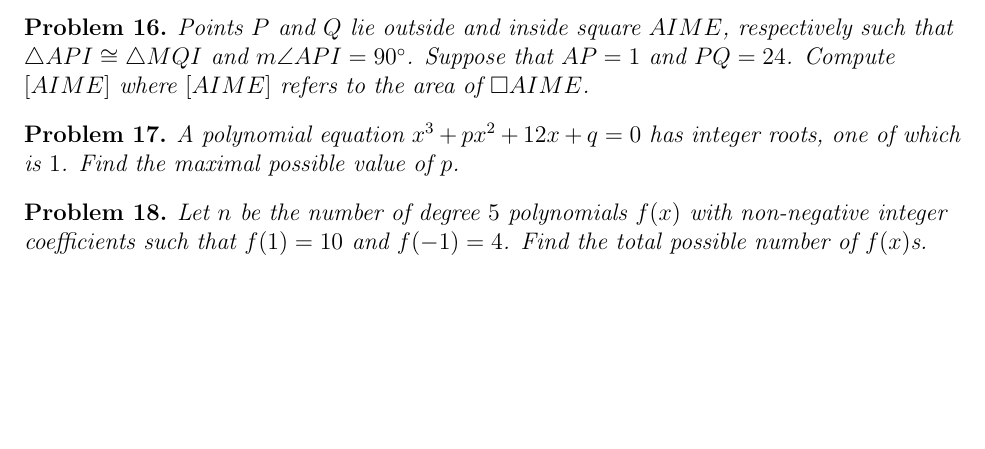
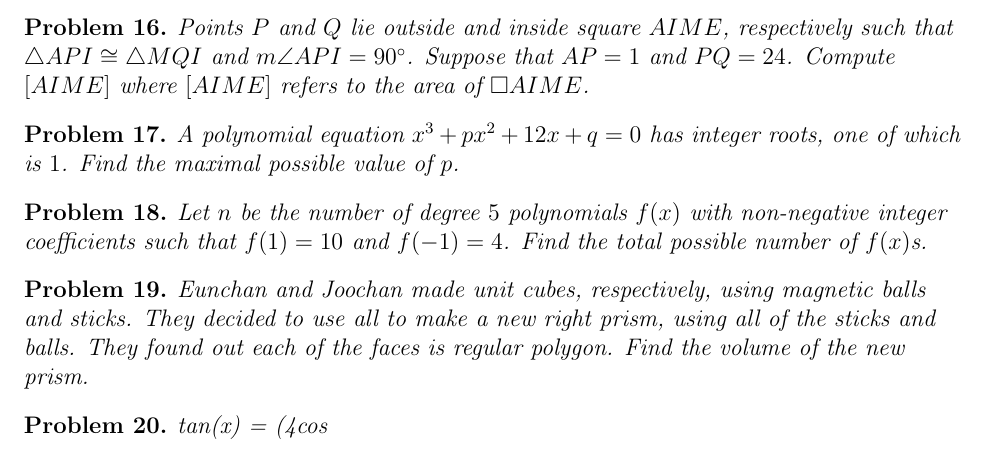
Before and after one commit to Harim-Yoo/Daily-Problem-Project-feat.DarkHorse-, a LaTeX document (main.tex, which reads problems/November 2024.tex): part of page 3 of 3, cut so that both start at the same text, the shorter picture padded with empty space. Compiled offline with pdfLaTeX.

Commit message:
Updates from Overleaf

```diff
--- a/problems/November 2024.tex
+++ b/problems/November 2024.tex
@@ -155,3 +155,11 @@ Let $n$ be the number of degree $5$ polynomials $f(x)$ with non-negative integer
 \begin{solution}
 Apply stars and bars twice to get $216(=36\times6)$ polynomials of $x$. The answer is $216$.
 \end{solution}
+
+\begin{problem}
+Eunchan and Joochan made unit cubes, respectively, using magnetic balls and sticks. They decided to use all to make a new right prism, using all of the sticks and balls. They found out each of the faces is regular polygon. Find the volume of the new prism.
+\end{problem}
+
+\begin{problem}
+tan(x) = (4cos
+\end{problem}
```
